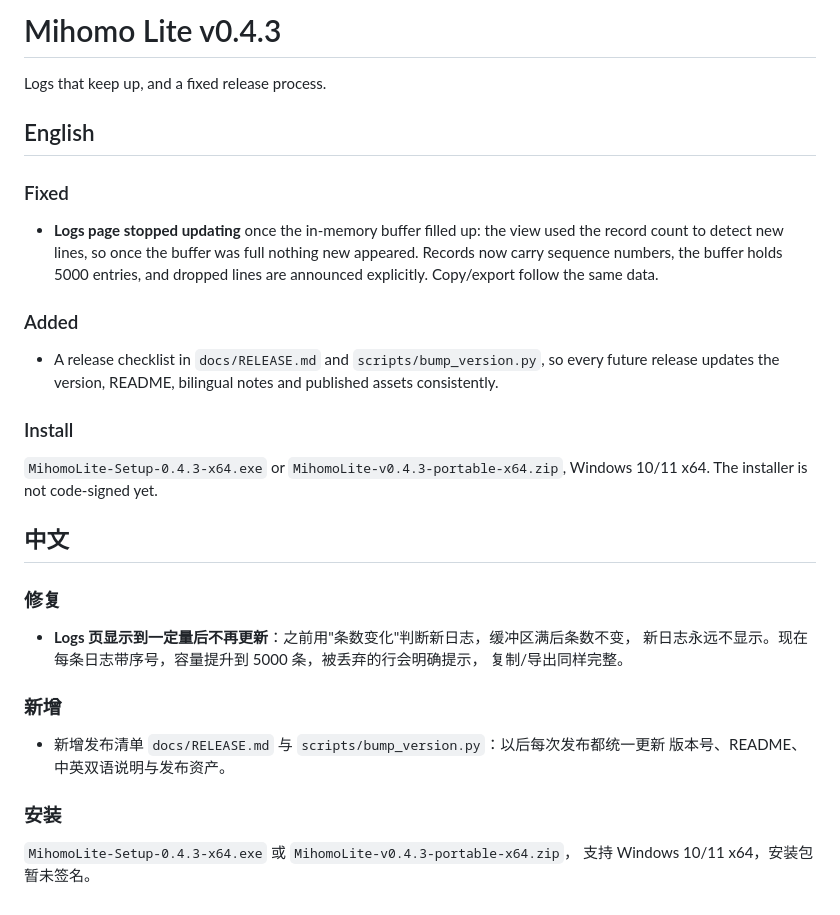
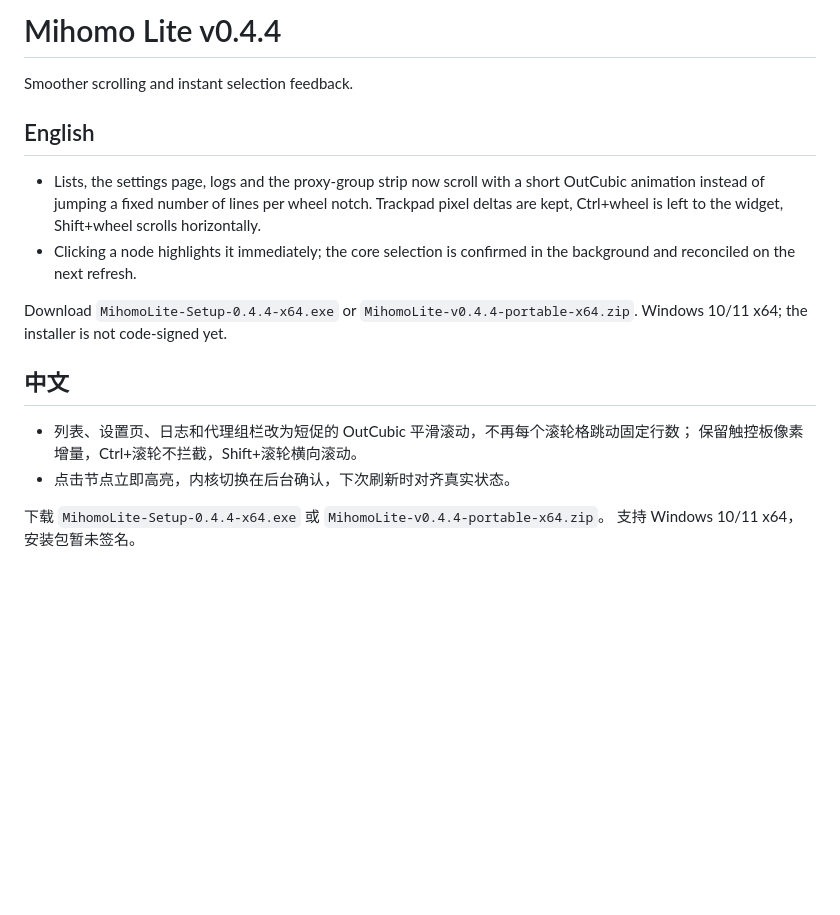
Before and after one commit to 2778277877778/mihomo-lite, a Markdown page: RELEASE_NOTES.md, the part around the change. Drawn GitHub-style; blank space fills up the shorter version.

```diff
--- a/RELEASE_NOTES.md
+++ b/RELEASE_NOTES.md
@@ -1,40 +1,24 @@
-# Mihomo Lite v0.4.3
+# Mihomo Lite v0.4.4
 
-Logs that keep up, and a fixed release process.
+Smoother scrolling and instant selection feedback.
 
 ## English
 
-### Fixed
+- Lists, the settings page, logs and the proxy-group strip now scroll with a short
+  OutCubic animation instead of jumping a fixed number of lines per wheel notch.
+  Trackpad pixel deltas are kept, Ctrl+wheel is left to the widget, Shift+wheel scrolls
+  horizontally.
+- Clicking a node highlights it immediately; the core selection is confirmed in the
+  background and reconciled on the next refresh.
 
-- **Logs page stopped updating** once the in-memory buffer filled up: the view used the
-  record count to detect new lines, so once the buffer was full nothing new appeared.
-  Records now carry sequence numbers, the buffer holds 5000 entries, and dropped lines are
-  announced explicitly. Copy/export follow the same data.
-
-### Added
-
-- A release checklist in `docs/RELEASE.md` and `scripts/bump_version.py`, so every future
-  release updates the version, README, bilingual notes and published assets consistently.
-
-### Install
-
-`MihomoLite-Setup-0.4.3-x64.exe` or `MihomoLite-v0.4.3-portable-x64.zip`,
-Windows 10/11 x64. The installer is not code-signed yet.
+Download `MihomoLite-Setup-0.4.4-x64.exe` or `MihomoLite-v0.4.4-portable-x64.zip`.
+Windows 10/11 x64; the installer is not code-signed yet.
 
 ## 中文
 
-### 修复
+- 列表、设置页、日志和代理组栏改为短促的 OutCubic 平滑滚动，不再每个滚轮格跳动固定行数；
+  保留触控板像素增量，Ctrl+滚轮不拦截，Shift+滚轮横向滚动。
+- 点击节点立即高亮，内核切换在后台确认，下次刷新时对齐真实状态。
 
-- **Logs 页显示到一定量后不再更新**：之前用"条数变化"判断新日志，缓冲区满后条数不变，
-  新日志永远不显示。现在每条日志带序号，容量提升到 5000 条，被丢弃的行会明确提示，
-  复制/导出同样完整。
-
-### 新增
-
-- 新增发布清单 `docs/RELEASE.md` 与 `scripts/bump_version.py`：以后每次发布都统一更新
-  版本号、README、中英双语说明与发布资产。
-
-### 安装
-
-`MihomoLite-Setup-0.4.3-x64.exe` 或 `MihomoLite-v0.4.3-portable-x64.zip`，
+下载 `MihomoLite-Setup-0.4.4-x64.exe` 或 `MihomoLite-v0.4.4-portable-x64.zip`。
 支持 Windows 10/11 x64，安装包暂未签名。
```
Also changed, not shown: README.md (+2 -0 lines), docs/images/dashboard-light.png, docs/images/dashboard.png, docs/images/profiles.png, docs/images/proxies.png, 9 other files.
